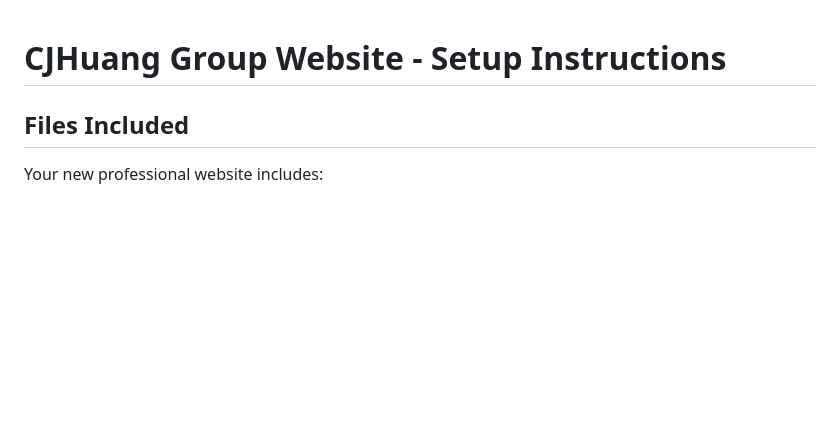
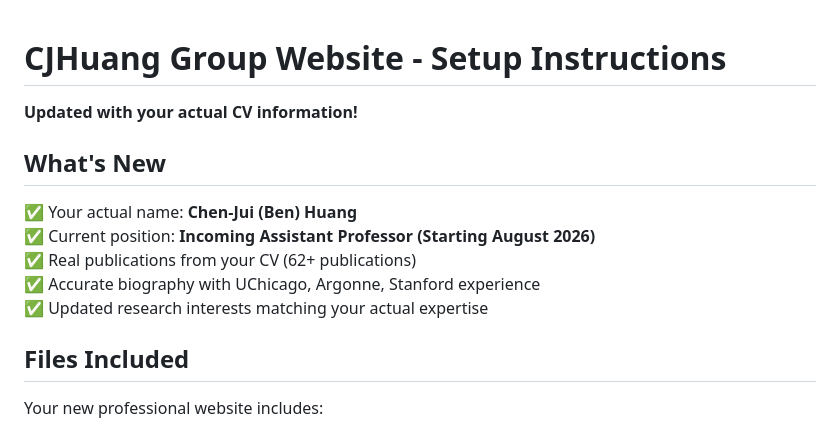
Before and after one commit to bencjhuang/bencjhuang.github.io, a Markdown page: README.md, the part around the change. Rendered like a GitHub page; blank space fills up the shorter version.

```diff
--- a/README.md
+++ b/README.md
@@ -1,4 +1,14 @@
 # CJHuang Group Website - Setup Instructions
+
+**Updated with your actual CV information!**
+
+## What's New
+
+✅ Your actual name: **Chen-Jui (Ben) Huang**
+✅ Current position: **Incoming Assistant Professor (Starting August 2026)**
+✅ Real publications from your CV (62+ publications)
+✅ Accurate biography with UChicago, Argonne, Stanford experience
+✅ Updated research interests matching your actual expertise
 
 ## Files Included
 
```
